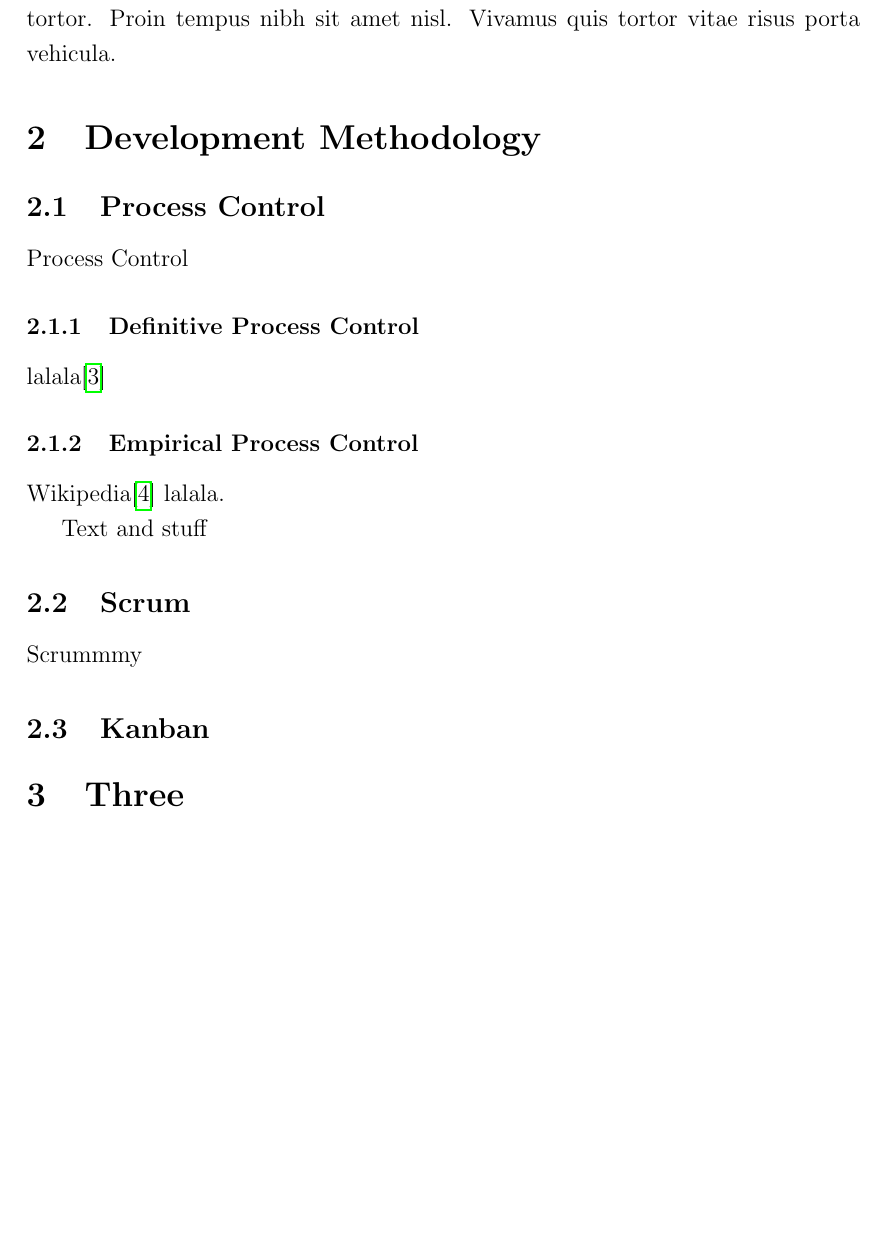
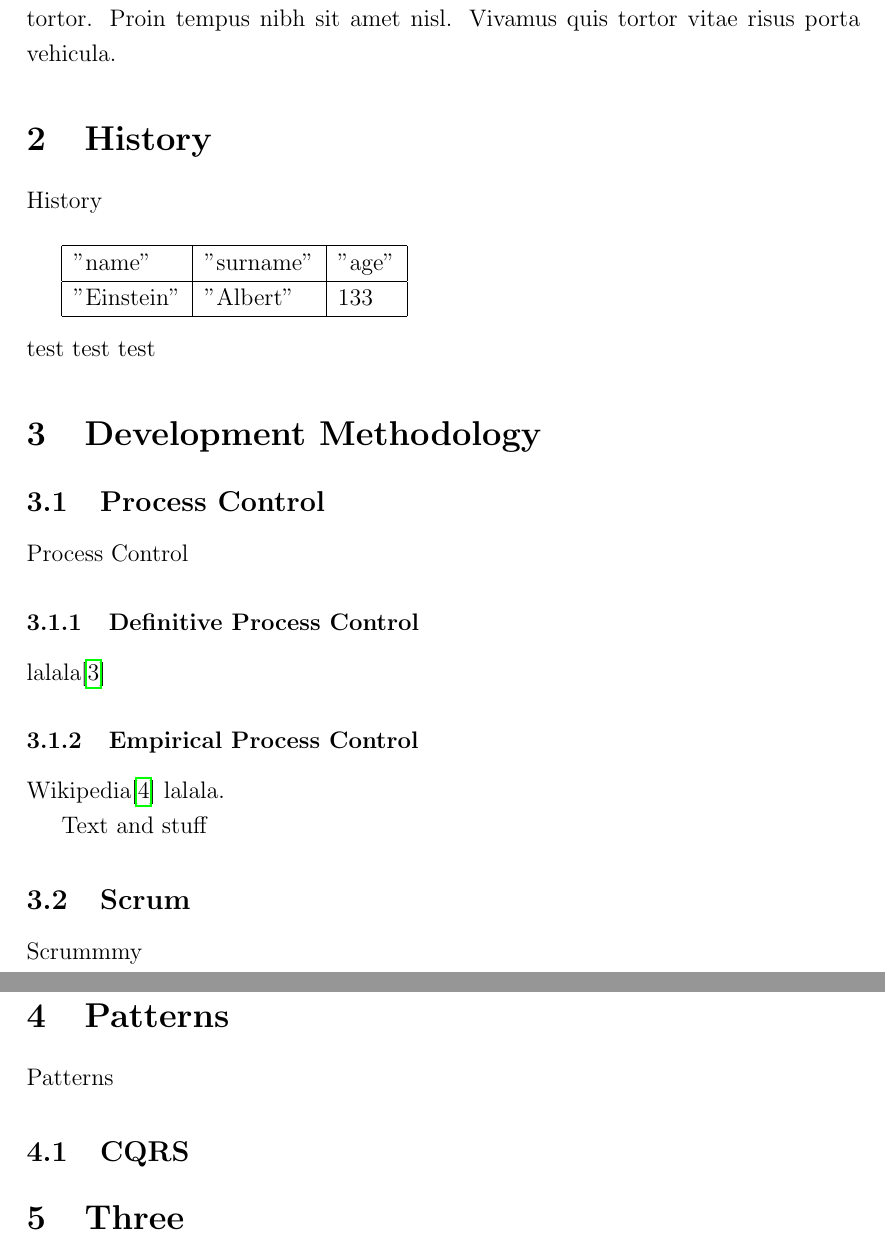
Before and after one commit to Constantinuous/thestory, a LaTeX document (src/SE.tex, which reads src/Chapters/History.tex, src/Chapters/Patterns.tex): part of page 4 of 7 before the commit and two parts of pages 4 and 5 of 8 after it, the two joined at a grey line, cut so that both start at the same text, the shorter picture padded with empty space. Compiled offline with pdfLaTeX.

Commit message:
csv to latex sample included

```diff
--- /dev/null
+++ b/src/Chapters/History.tex
@@ -0,0 +1,8 @@
+History\hfill \\
+
+\csvautotabular{csv/history.csv}
+\hfill \\
+\hfill \\
+test
+test
+test
--- /dev/null
+++ b/src/Chapters/Patterns.tex
@@ -0,0 +1,3 @@
+Patterns
+
+\subsection{CQRS}
--- a/src/SE.tex
+++ b/src/SE.tex
@@ -25,6 +25,8 @@
 
 \usepackage{float} % Allows putting an [H] in \begin{figure} to specify the exact location of the figure
 \usepackage{wrapfig} % Allows in-line images such as the example fish picture
+
+\usepackage{csvsimple} % Import CSV Files
 
 \usepackage{lipsum} % Used for inserting dummy 'Lorem ipsum' text into the template
 \usepackage{hyperref}
@@ -135,6 +137,14 @@ Test here:
 \lipsum[4] % Dummy text
 
 %----------------------------------------------------------------------------------------
+%	HISTORY
+%----------------------------------------------------------------------------------------
+
+\section{History} % Major section
+
+\input{Chapters/History.tex}
+
+%----------------------------------------------------------------------------------------
 %	MAJOR SECTION 1
 %----------------------------------------------------------------------------------------
 
@@ -145,6 +155,14 @@ Test here:
 \input{Chapters/Scrum.tex}
 
 \input{Chapters/Kanban.tex}
+
+%----------------------------------------------------------------------------------------
+%	MAJOR SECTION 1
+%----------------------------------------------------------------------------------------
+
+\section{Patterns} %
+
+\input{Chapters/Patterns.tex}
 
 %------------------------------------------------
 \section{Three}
```
Also changed, not shown: src/csv/history.csv (added, +2 -0 lines), ReadMe.md.
